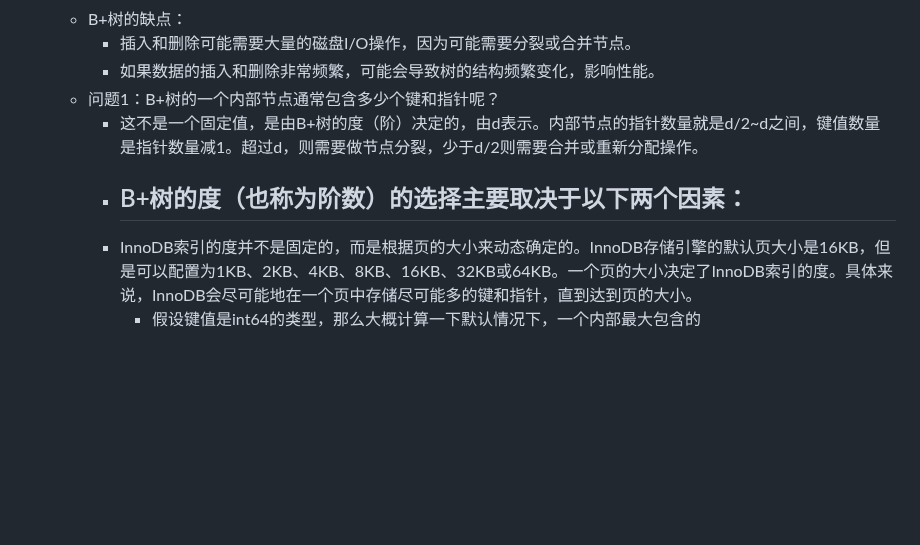
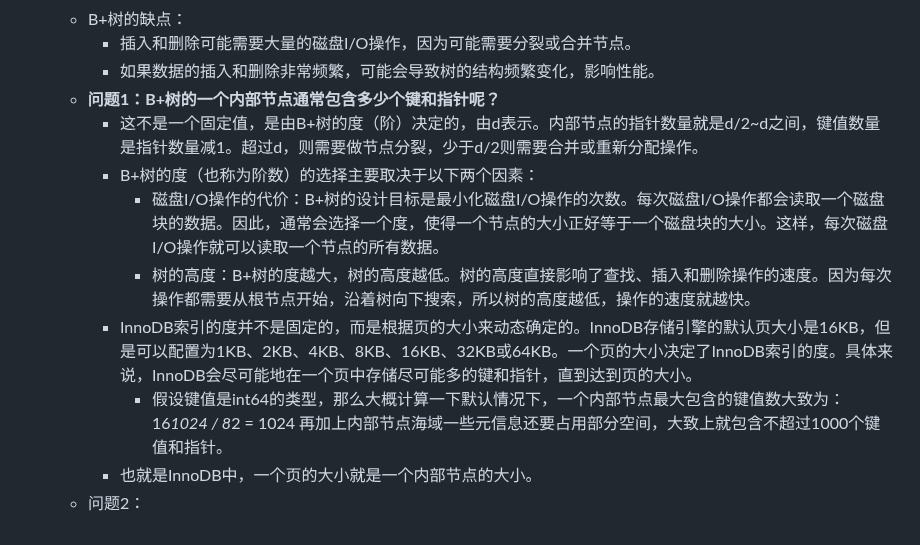
Before and after one commit to nange/nange, a Markdown page: journals/2023_08_21.md, the part around the change. Drawn GitHub-style; blank space fills up the shorter version.

Commit message:
Auto saved by Logseq

```diff
--- a/journals/2023_08_21.md
+++ b/journals/2023_08_21.md
@@ -13,9 +13,12 @@
 	- B+树的缺点：
 		- 插入和删除可能需要大量的磁盘I/O操作，因为可能需要分裂或合并节点。
 		- 如果数据的插入和删除非常频繁，可能会导致树的结构频繁变化，影响性能。
-	- 问题1：B+树的一个内部节点通常包含多少个键和指针呢？
+	- **问题1：B+树的一个内部节点通常包含多少个键和指针呢？**
 		- 这不是一个固定值，是由B+树的度（阶）决定的，由d表示。内部节点的指针数量就是d/2~d之间，键值数量是指针数量减1。超过d，则需要做节点分裂，少于d/2则需要合并或重新分配操作。
 		- B+树的度（也称为阶数）的选择主要取决于以下两个因素：
-			-
+			- 磁盘I/O操作的代价：B+树的设计目标是最小化磁盘I/O操作的次数。每次磁盘I/O操作都会读取一个磁盘块的数据。因此，通常会选择一个度，使得一个节点的大小正好等于一个磁盘块的大小。这样，每次磁盘I/O操作就可以读取一个节点的所有数据。
+			- 树的高度：B+树的度越大，树的高度越低。树的高度直接影响了查找、插入和删除操作的速度。因为每次操作都需要从根节点开始，沿着树向下搜索，所以树的高度越低，操作的速度就越快。
 		- InnoDB索引的度并不是固定的，而是根据页的大小来动态确定的。InnoDB存储引擎的默认页大小是16KB，但是可以配置为1KB、2KB、4KB、8KB、16KB、32KB或64KB。一个页的大小决定了InnoDB索引的度。具体来说，InnoDB会尽可能地在一个页中存储尽可能多的键和指针，直到达到页的大小。
-			- 假设键值是int64的类型，那么大概计算一下默认情况下，一个内部最大包含的
+			- 假设键值是int64的类型，那么大概计算一下默认情况下，一个内部节点最大包含的键值数大致为：16*1024 / 8*2 = 1024 再加上内部节点海域一些元信息还要占用部分空间，大致上就包含不超过1000个键值和指针。
+		- 也就是InnoDB中，一个页的大小就是一个内部节点的大小。
+	- 问题2：
```
